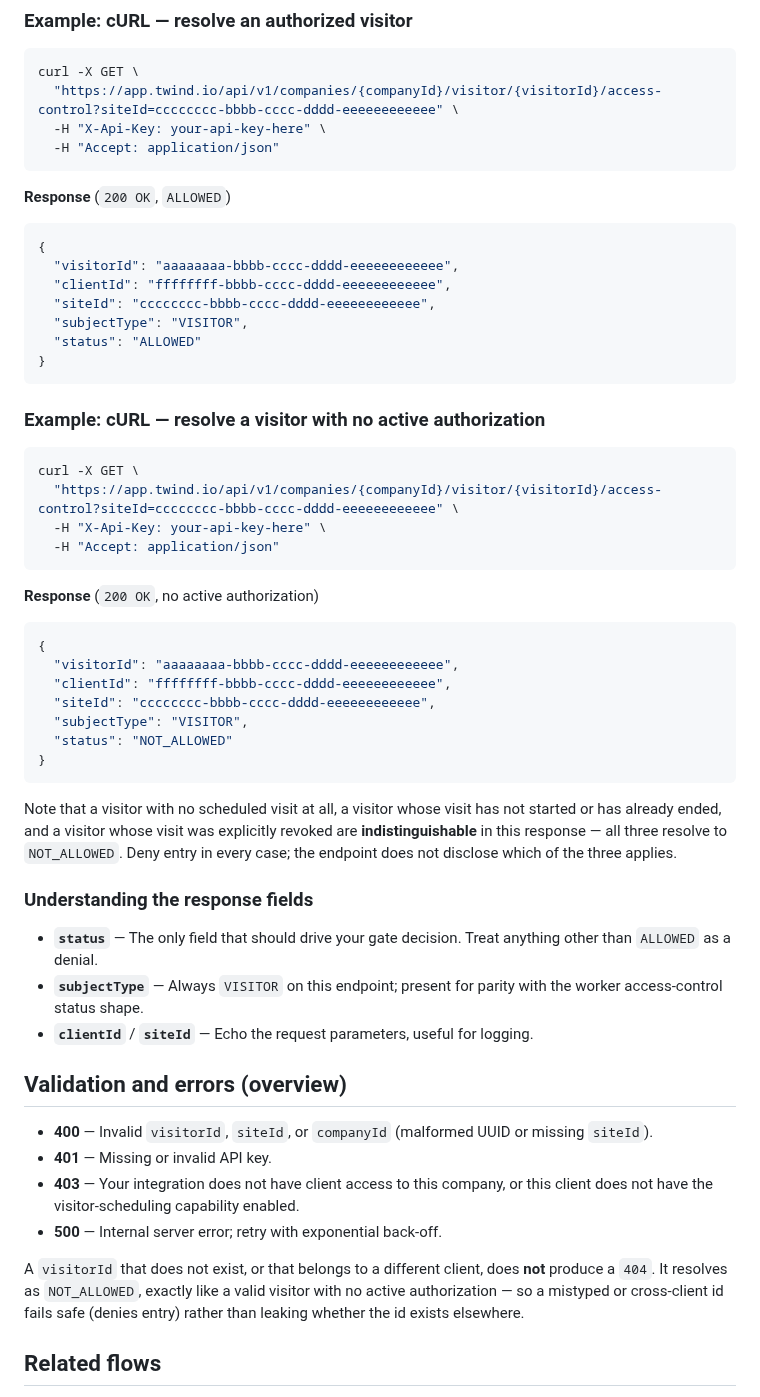
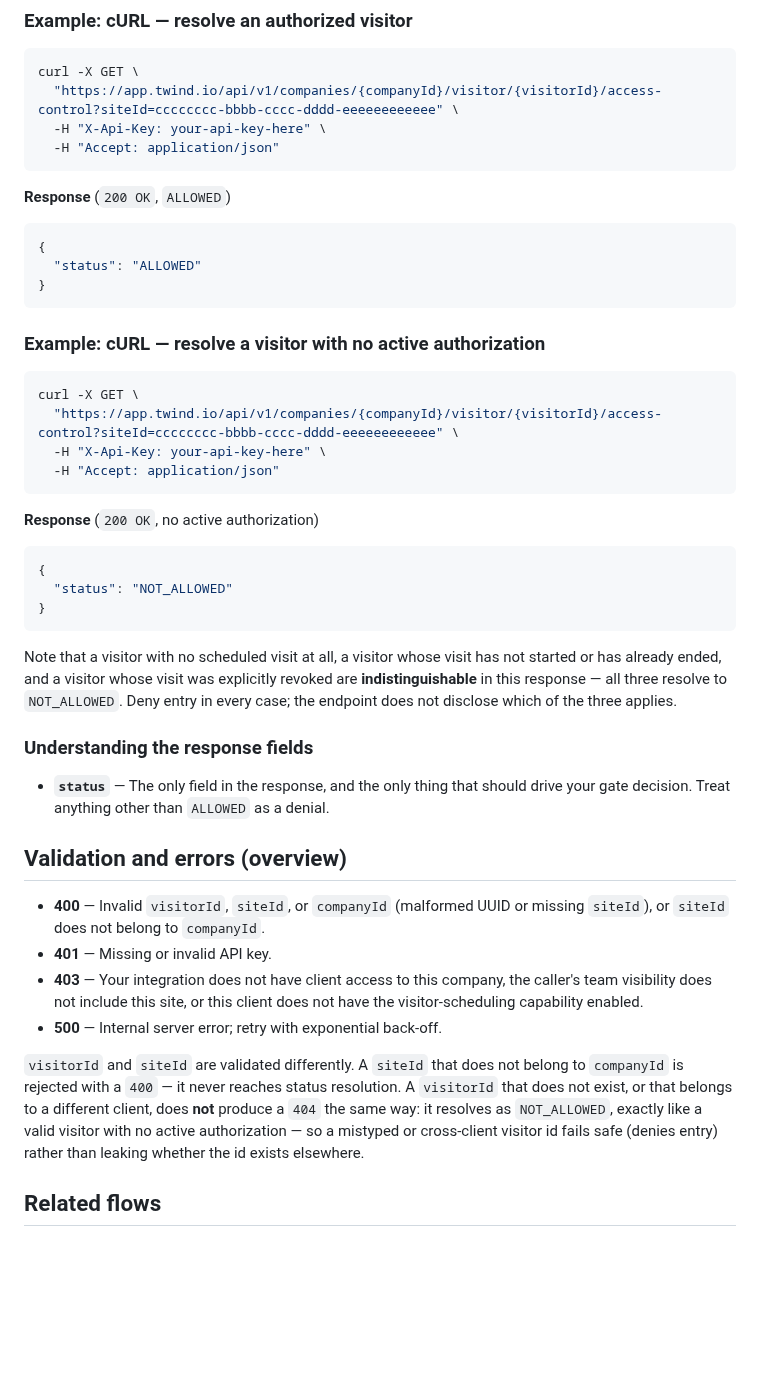
Before and after one commit to twind-ops/TwindApi-PublicOpenApi, a Markdown page: guides/client-access-control-visitor-status.md, the part around the change. GitHub-like rendering; blank space fills up the shorter version.

Commit message:
fix(mige-210): update guide for the status-only response
TwindApi #3962 was revised after PR review: the public endpoint now
returns only {"status": ...} instead of echoing visitorId/clientId/
siteId/subjectType, and an invalid or foreign siteId is now rejected
with 400 rather than silently resolving. Update the response examples
and the validation/errors section to match.

Co-Authored-By: Claude Sonnet 5 <noreply@anthropic.com>

````diff
--- a/guides/client-access-control-visitor-status.md
+++ b/guides/client-access-control-visitor-status.md
@@ -84,10 +84,6 @@ curl -X GET \
 
 ```json
 {
-  "visitorId": "aaaaaaaa-bbbb-cccc-dddd-eeeeeeeeeeee",
-  "clientId": "ffffffff-bbbb-cccc-dddd-eeeeeeeeeeee",
-  "siteId": "cccccccc-bbbb-cccc-dddd-eeeeeeeeeeee",
-  "subjectType": "VISITOR",
   "status": "ALLOWED"
 }
 ```
@@ -105,10 +101,6 @@ curl -X GET \
 
 ```json
 {
-  "visitorId": "aaaaaaaa-bbbb-cccc-dddd-eeeeeeeeeeee",
-  "clientId": "ffffffff-bbbb-cccc-dddd-eeeeeeeeeeee",
-  "siteId": "cccccccc-bbbb-cccc-dddd-eeeeeeeeeeee",
-  "subjectType": "VISITOR",
   "status": "NOT_ALLOWED"
 }
 ```
@@ -121,26 +113,27 @@ of the three applies.
 
 ### Understanding the response fields
 
-- **`status`** — The only field that should drive your gate decision. Treat
-  anything other than `ALLOWED` as a denial.
-- **`subjectType`** — Always `VISITOR` on this endpoint; present for parity with
-  the worker access-control status shape.
-- **`clientId`** / **`siteId`** — Echo the request parameters, useful for
-  logging.
+- **`status`** — The only field in the response, and the only thing that
+  should drive your gate decision. Treat anything other than `ALLOWED` as a
+  denial.
 
 ## Validation and errors (overview)
 
 - **400** — Invalid `visitorId`, `siteId`, or `companyId` (malformed UUID or
-  missing `siteId`).
+  missing `siteId`), or `siteId` does not belong to `companyId`.
 - **401** — Missing or invalid API key.
-- **403** — Your integration does not have client access to this company, or
-  this client does not have the visitor-scheduling capability enabled.
+- **403** — Your integration does not have client access to this company, the
+  caller's team visibility does not include this site, or this client does
+  not have the visitor-scheduling capability enabled.
 - **500** — Internal server error; retry with exponential back-off.
 
-A `visitorId` that does not exist, or that belongs to a different client, does
-**not** produce a `404`. It resolves as `NOT_ALLOWED`, exactly like a valid
-visitor with no active authorization — so a mistyped or cross-client id fails
-safe (denies entry) rather than leaking whether the id exists elsewhere.
+`visitorId` and `siteId` are validated differently. A `siteId` that does not
+belong to `companyId` is rejected with a `400` — it never reaches status
+resolution. A `visitorId` that does not exist, or that belongs to a different
+client, does **not** produce a `404` the same way: it resolves as
+`NOT_ALLOWED`, exactly like a valid visitor with no active authorization — so
+a mistyped or cross-client visitor id fails safe (denies entry) rather than
+leaking whether the id exists elsewhere.
 
 ## Related flows
 
````
